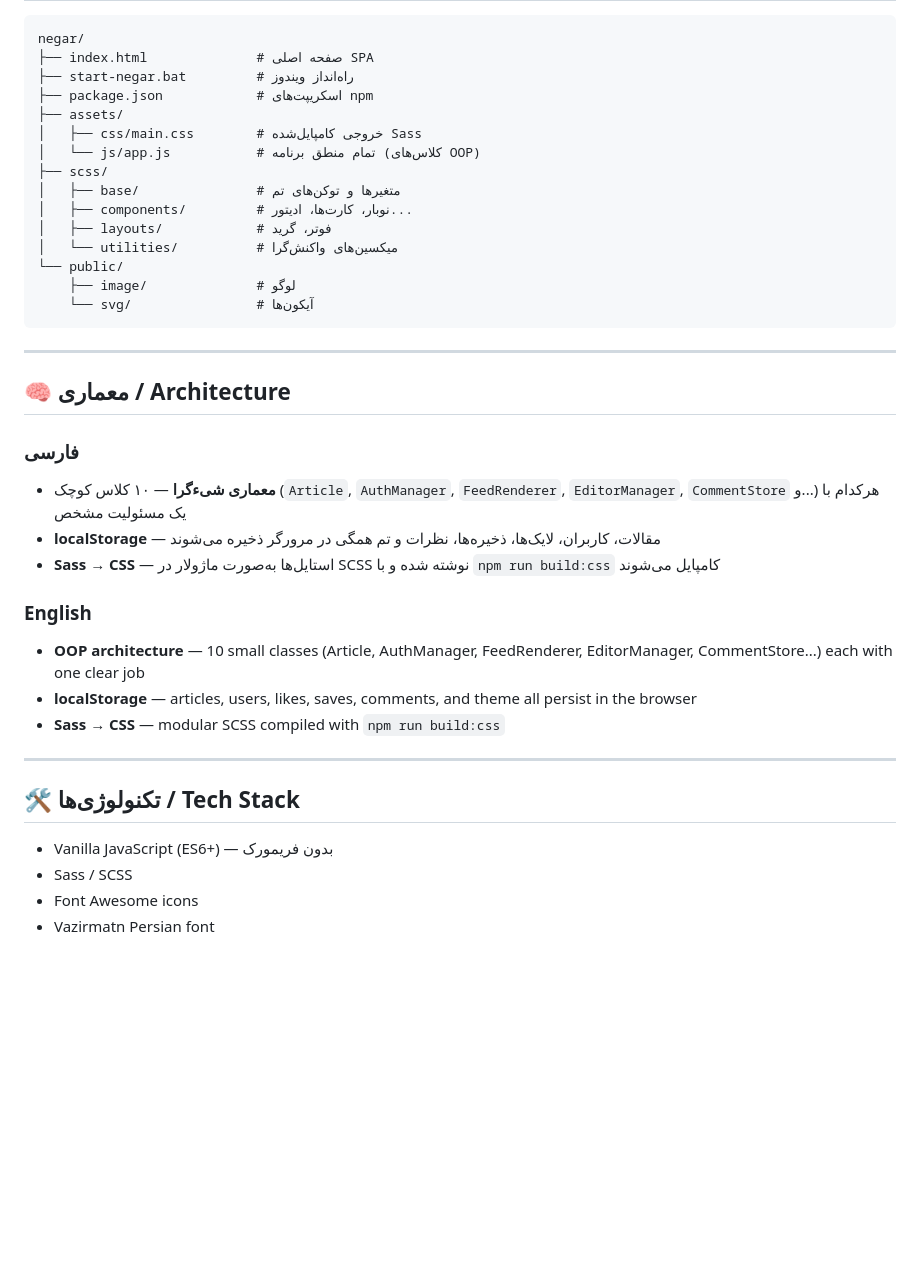
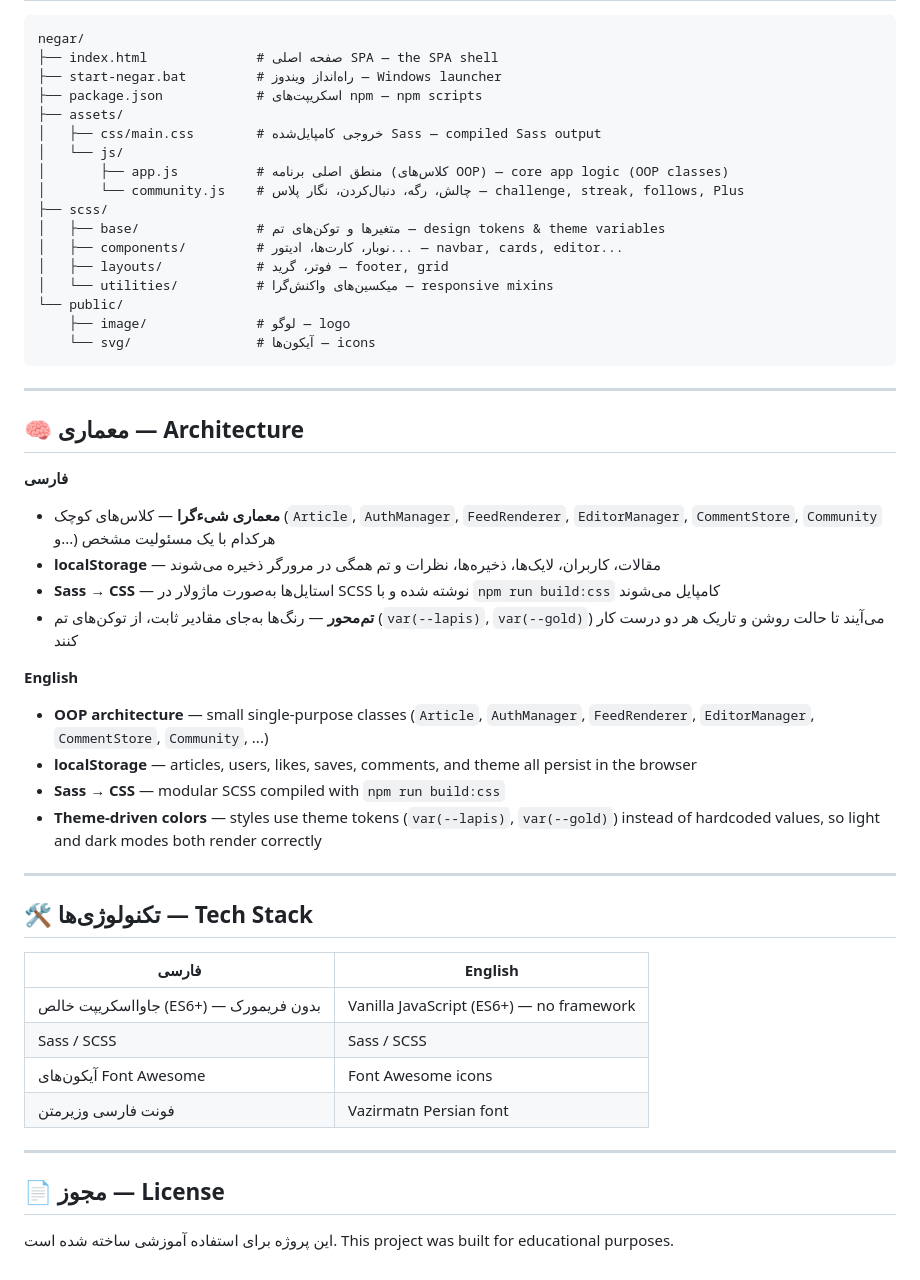
Before and after one commit to Yasinkhalili1/negar, a Markdown page: README.md, the part around one of its changes. Rendered like a GitHub page; blank space fills up the shorter version.

````diff
--- a/README.md
+++ b/README.md
@@ -84,41 +74,54 @@ http://localhost:9000
 
 ```
 negar/
-├── index.html              # صفحه اصلی SPA
-├── start-negar.bat         # راه‌انداز ویندوز
-├── package.json            # اسکریپت‌های npm
+├── index.html              # صفحه اصلی SPA — the SPA shell
+├── start-negar.bat         # راه‌انداز ویندوز — Windows launcher
+├── package.json            # اسکریپت‌های npm — npm scripts
 ├── assets/
-│   ├── css/main.css        # خروجی کامپایل‌شده Sass
-│   └── js/app.js           # تمام منطق برنامه (کلاس‌های OOP)
+│   ├── css/main.css        # خروجی کامپایل‌شده Sass — compiled Sass output
+│   └── js/
+│       ├── app.js          # منطق اصلی برنامه (کلاس‌های OOP) — core app logic (OOP classes)
+│       └── community.js    # چالش، رگه، دنبال‌کردن، نگار پلاس — challenge, streak, follows, Plus
 ├── scss/
-│   ├── base/               # متغیرها و توکن‌های تم
-│   ├── components/         # نوبار، کارت‌ها، ادیتور...
-│   ├── layouts/            # فوتر، گرید
-│   └── utilities/          # میکسین‌های واکنش‌گرا
+│   ├── base/               # متغیرها و توکن‌های تم — design tokens & theme variables
+│   ├── components/         # نوبار، کارت‌ها، ادیتور... — navbar, cards, editor...
+│   ├── layouts/            # فوتر، گرید — footer, grid
+│   └── utilities/          # میکسین‌های واکنش‌گرا — responsive mixins
 └── public/
-    ├── image/              # لوگو
-    └── svg/                # آیکون‌ها
+    ├── image/              # لوگو — logo
+    └── svg/                # آیکون‌ها — icons
 ```
 
 ---
 
-## 🧠 معماری / Architecture
+## 🧠 معماری — Architecture
 
-### فارسی
-- **معماری شیءگرا** — ۱۰ کلاس کوچک (`Article`, `AuthManager`, `FeedRenderer`, `EditorManager`, `CommentStore` و...) هرکدام با یک مسئولیت مشخص
+**فارسی**
+- **معماری شیءگرا** — کلاس‌های کوچک (`Article`, `AuthManager`, `FeedRenderer`, `EditorManager`, `CommentStore`, `Community` و...) هرکدام با یک مسئولیت مشخص
 - **localStorage** — مقالات، کاربران، لایک‌ها، ذخیره‌ها، نظرات و تم همگی در مرورگر ذخیره می‌شوند
 - **Sass → CSS** — استایل‌ها به‌صورت ماژولار در SCSS نوشته شده و با `npm run build:css` کامپایل می‌شوند
+- **تم‌محور** — رنگ‌ها به‌جای مقادیر ثابت، از توکن‌های تم (`var(--lapis)`, `var(--gold)`) می‌آیند تا حالت روشن و تاریک هر دو درست کار کنند
 
-### English
-- **OOP architecture** — 10 small classes (Article, AuthManager, FeedRenderer, EditorManager, CommentStore...) each with one clear job
+**English**
+- **OOP architecture** — small single-purpose classes (`Article`, `AuthManager`, `FeedRenderer`, `EditorManager`, `CommentStore`, `Community`, ...)
 - **localStorage** — articles, users, likes, saves, comments, and theme all persist in the browser
 - **Sass → CSS** — modular SCSS compiled with `npm run build:css`
+- **Theme-driven colors** — styles use theme tokens (`var(--lapis)`, `var(--gold)`) instead of hardcoded values, so light and dark modes both render correctly
 
 ---
 
-## 🛠 تکنولوژی‌ها / Tech Stack
+## 🛠 تکنولوژی‌ها — Tech Stack
 
-- Vanilla JavaScript (ES6+) — بدون فریمورک
-- Sass / SCSS
-- Font Awesome icons
-- Vazirmatn Persian font
+| فارسی | English |
+|---|---|
+| جاوااسکریپت خالص (ES6+) — بدون فریمورک | Vanilla JavaScript (ES6+) — no framework |
+| Sass / SCSS | Sass / SCSS |
+| آیکون‌های Font Awesome | Font Awesome icons |
+| فونت فارسی وزیرمتن | Vazirmatn Persian font |
+
+---
+
+## 📄 مجوز — License
+
+این پروژه برای استفاده آموزشی ساخته شده است.
+This project was built for educational purposes.
````
Also changed, not shown: other parts of README.md (+39 -49 lines).
